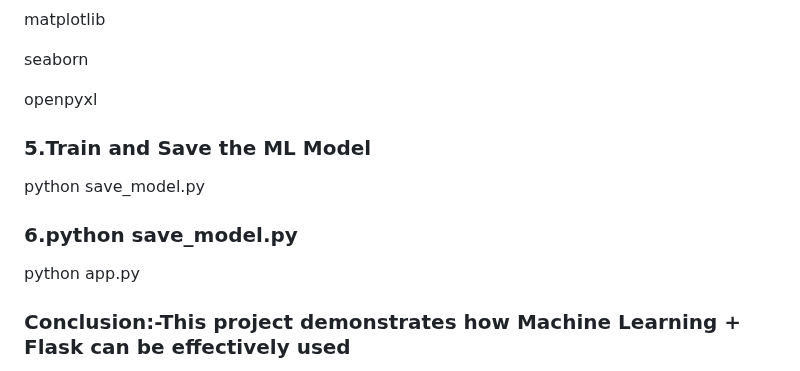
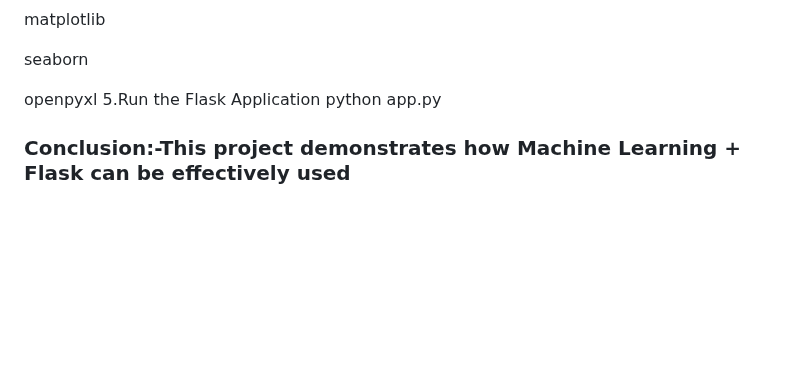
Before and after one commit to Aspire-Infolabs/FWI_Prediction_Batch8, a Markdown page: README.md, the part around the change. GitHub-like rendering; blank space fills up the shorter version.

Commit message:
Revise sections for model training and Flask app
Updated README to reflect changes in model training and application run instructions.

```diff
--- a/README.md
+++ b/README.md
@@ -131,9 +131,7 @@ matplotlib
 seaborn
 
 openpyxl
-### 5.Train and Save the ML Model
-python save_model.py
-### 6.python save_model.py
+5.Run the Flask Application
 python app.py
 ### Conclusion:-This project demonstrates how Machine Learning + Flask can be effectively used
 to build a real-world wildfire prediction system for early warning and prevention.
```
